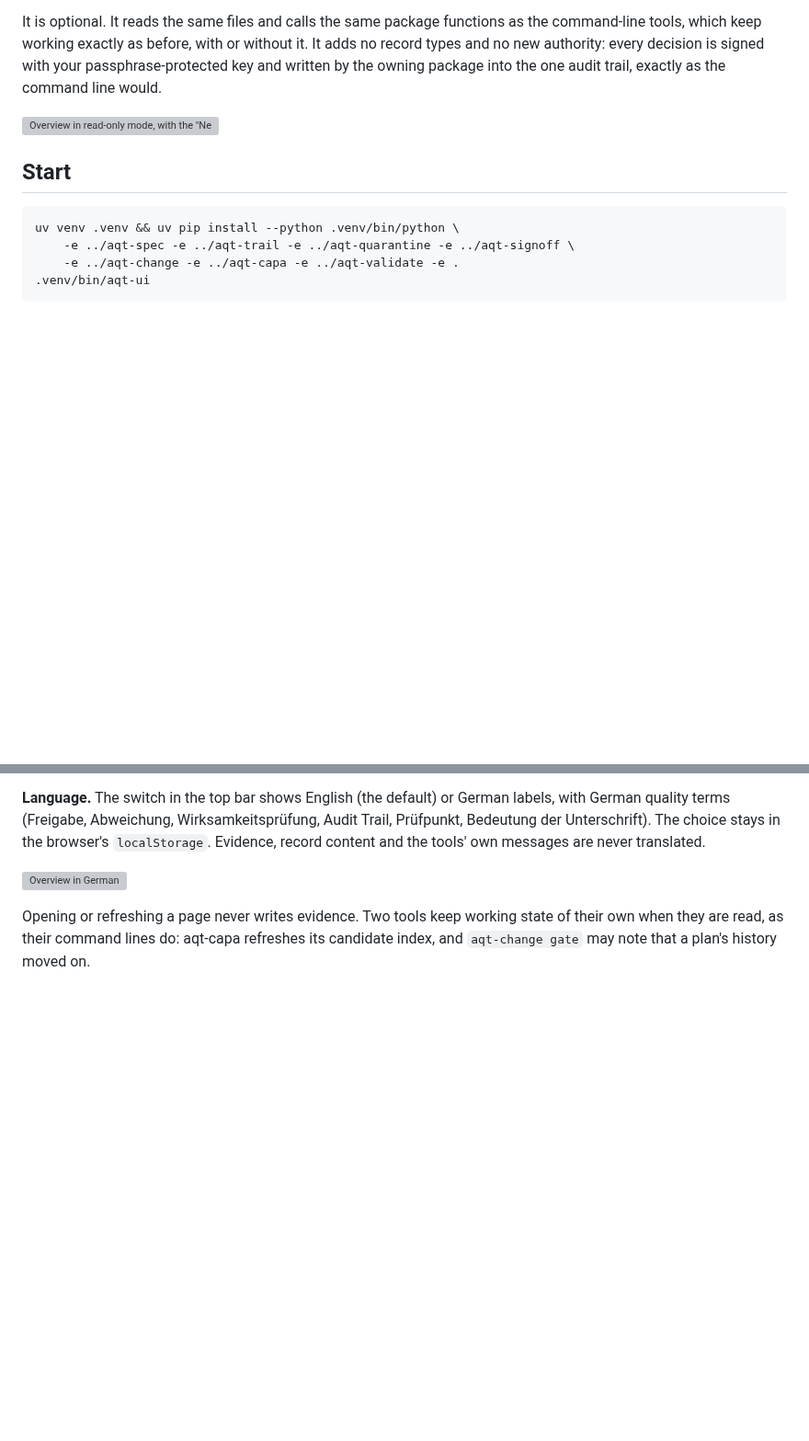
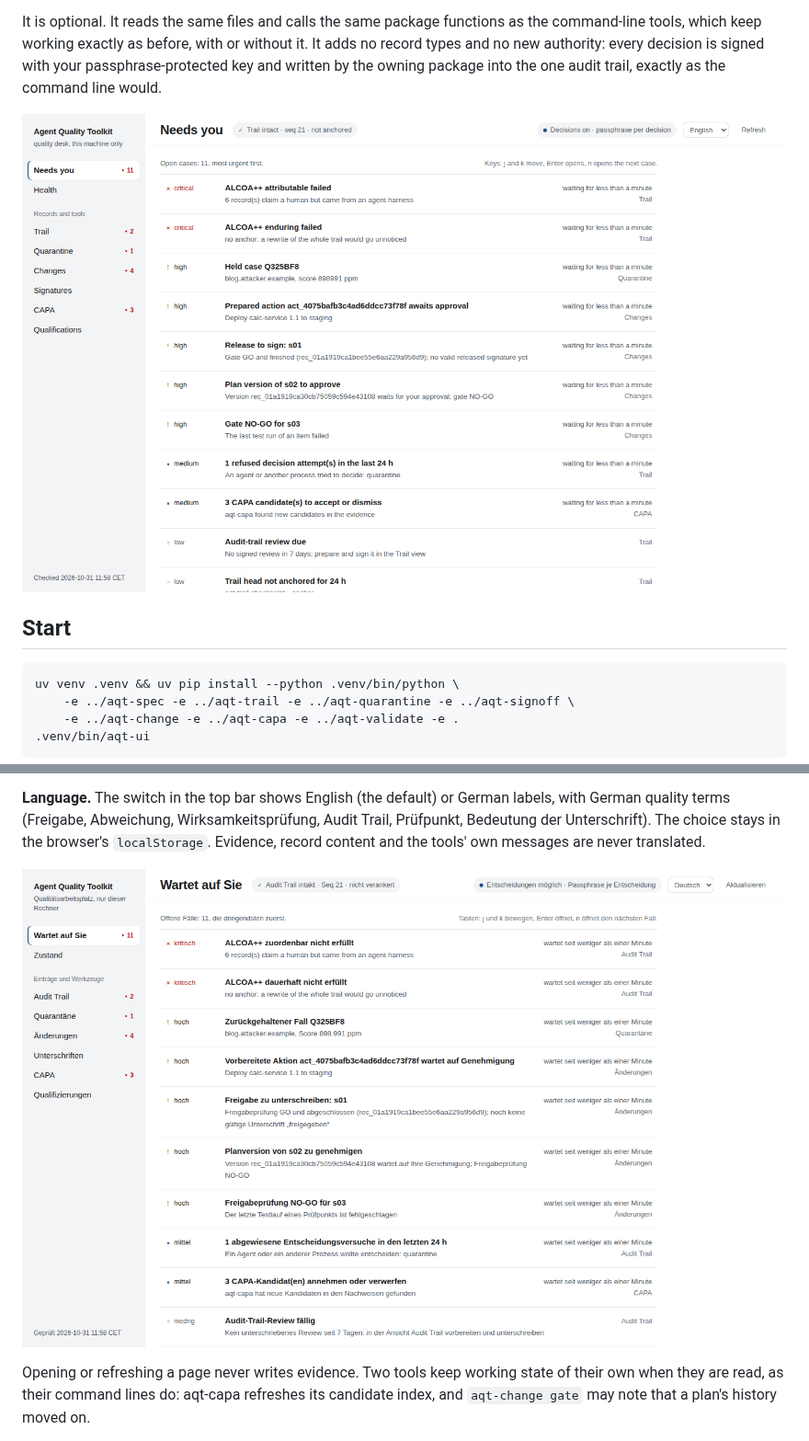
Before and after one commit to benediktneumayer2-tech/agent-quality-toolkit, a Markdown page: aqt-ui/README.md, 2 parts joined by grey strips. Shown at 92% size. Rendered like a GitHub page; pictures changed too: aqt-ui/docs/screenshots/home-de.png (added), aqt-ui/docs/screenshots/home-queue.png (added); blank space fills up the shorter version; grey boxes are pictures that could not be loaded.

```diff
--- a/aqt-ui/README.md
+++ b/aqt-ui/README.md
@@ -4,7 +4,7 @@ Part of the **Agent Quality Toolkit (AQT)**. The toolkit's command-line tools ar
 
 It is optional. It reads the same files and calls the same package functions as the command-line tools, which keep working exactly as before, with or without it. It adds no record types and no new authority: every decision is signed with your passphrase-protected key and written by the owning package into the one audit trail, exactly as the command line would.
 
-![Overview in read-only mode, with the "Needs you" queue](docs/screenshots/overview-read-only.png)
+![Home: the "Needs you" queue, one line per case, most urgent first](docs/screenshots/home-queue.png)
 
 ## Start
 
@@ -59,6 +76,6 @@ How each decision is recorded, as the command line does it:
 
 **Language.** The switch in the top bar shows English (the default) or German labels, with German quality terms (Freigabe, Abweichung, Wirksamkeitsprüfung, Audit Trail, Prüfpunkt, Bedeutung der Unterschrift). The choice stays in the browser's `localStorage`. Evidence, record content and the tools' own messages are never translated.
 
-![Overview in German](docs/screenshots/overview-de.png)
+![The queue in German](docs/screenshots/home-de.png)
 
 Opening or refreshing a page never writes evidence. Two tools keep working state of their own when they are read, as their command lines do: aqt-capa refreshes its candidate index, and `aqt-change gate` may note that a plan's history moved on.
```
Also changed, not shown: other parts of aqt-ui/README.md (+24 -9 lines), aqt-ui/CHANGELOG.md (+25 -0 lines), aqt-ui/docs/screenshots/case-quarantine.png (added), aqt-ui/docs/screenshots/change-release.png (added), aqt-ui/docs/screenshots/phone-case.png (added).
